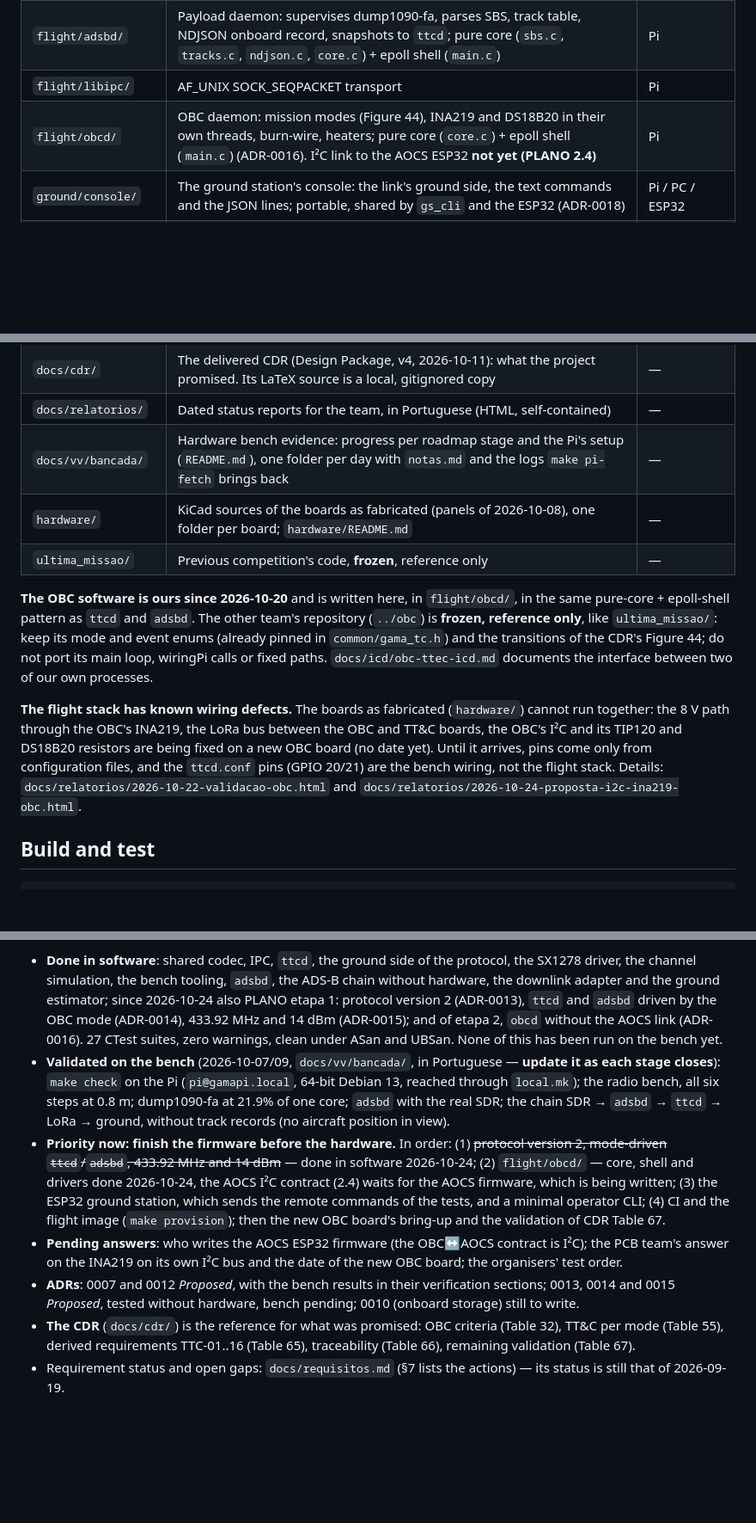
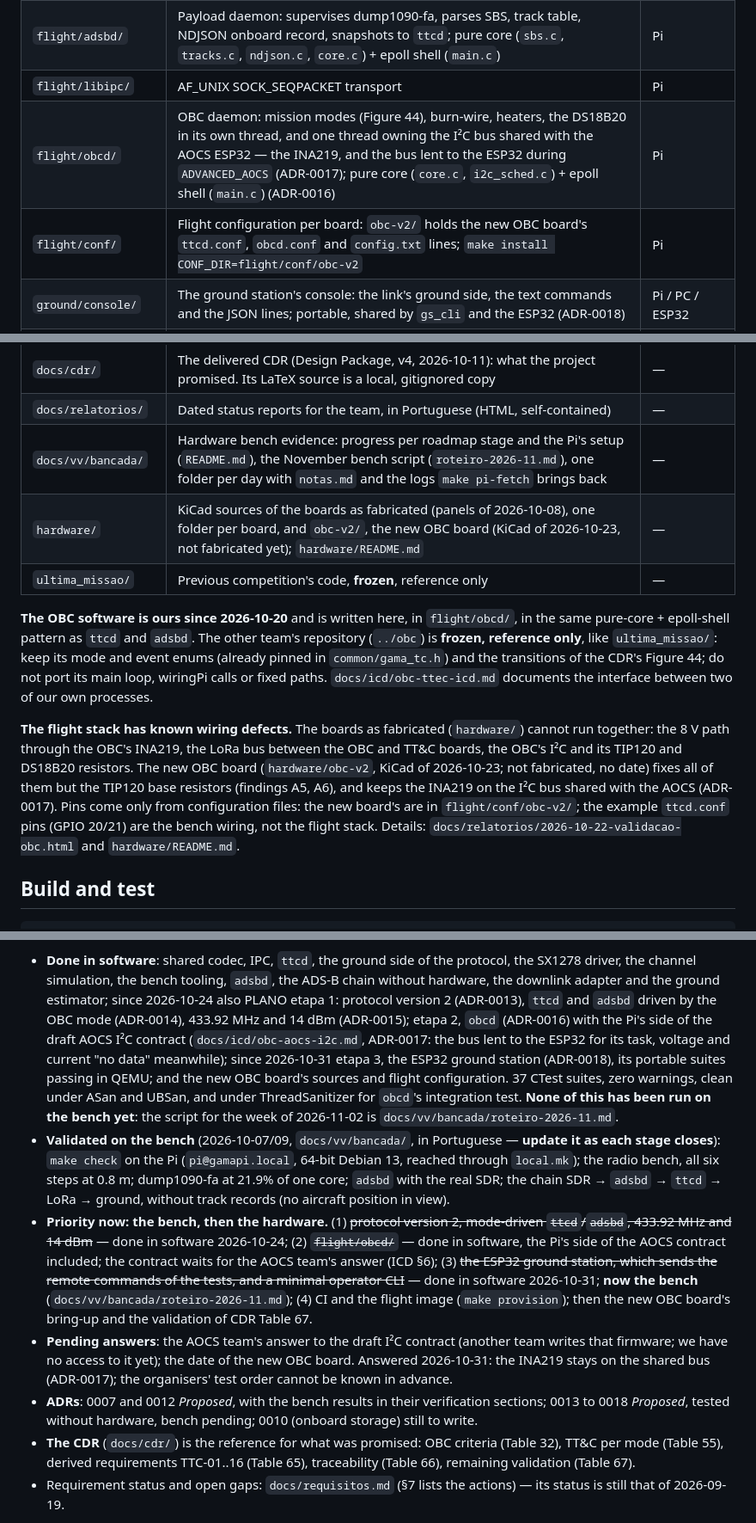
Before and after one commit to GamaCubeDesign/ttecGCD26, a Markdown page: AGENTS.md, 3 parts joined by grey strips. Shown at 86% size. GitHub-like rendering; blank space fills up the shorter version.

Commit message:
ai: atualiza o AGENTS.md com o estado de 31/10
O mapa ganha flight/conf/ e hardware/obc-v2, o obcd com a thread dona do
I²C e o roteiro da bancada; o parágrafo dos defeitos diz o que a placa
nova corrige e o que não; o estado passa a 31/10: etapas 2 e 3 feitas em
software, 37 suítes, a bancada como prioridade agora, as respostas de
31/10 e os ADRs 0013 a 0018 propostos. No PLANO, 2.3 e 2.4 marcados.

```diff
--- a/AGENTS.md
+++ b/AGENTS.md
@@ -24,7 +24,8 @@ proposing anything that moves bytes over the radio, check it against
 | `flight/radio/` | SX1278 driver over an abstract bus; Linux bus (spidev + GPIO chardev); radio backends (sx1278, udp) | Pi |
 | `flight/adsbd/` | Payload daemon: supervises dump1090-fa, parses SBS, track table, NDJSON onboard record, snapshots to `ttcd`; pure core (`sbs.c`, `tracks.c`, `ndjson.c`, `core.c`) + epoll shell (`main.c`) | Pi |
 | `flight/libipc/` | AF_UNIX SOCK_SEQPACKET transport | Pi |
-| `flight/obcd/` | OBC daemon: mission modes (Figure 44), INA219 and DS18B20 in their own threads, burn-wire, heaters; pure core (`core.c`) + epoll shell (`main.c`) (ADR-0016). I²C link to the AOCS ESP32 **not yet (PLANO 2.4)** | Pi |
+| `flight/obcd/` | OBC daemon: mission modes (Figure 44), burn-wire, heaters, the DS18B20 in its own thread, and one thread owning the I²C bus shared with the AOCS ESP32 — the INA219, and the bus lent to the ESP32 during `ADVANCED_AOCS` (ADR-0017); pure core (`core.c`, `i2c_sched.c`) + epoll shell (`main.c`) (ADR-0016) | Pi |
+| `flight/conf/` | Flight configuration per board: `obc-v2/` holds the new OBC board's `ttcd.conf`, `obcd.conf` and `config.txt` lines; `make install CONF_DIR=flight/conf/obc-v2` | Pi |
 | `ground/console/` | The ground station's console: the link's ground side, the text commands and the JSON lines; portable, shared by `gs_cli` and the ESP32 (ADR-0018) | Pi / PC / ESP32 |
 | `ground/esp32/` | Ground station firmware (ESP-IDF, built in Docker by `tools/esp32/idf.sh`); sends the remote commands of the on-site tests (ADR-0018). `ground/esp32-tests/` runs the portable suites on the ESP32 or in QEMU | ESP32 |
 | `ground/host/` | Serial bridge to the ESP32 ground, also the operator CLI (`gs_serial.py`); downlink → estimator adapter (`tracks_to_ndjson.py`); origin/destination estimator and dashboard (`ground-aeronaves/`, a teammate's project, merged 2026-09-28); airport DB importer | PC, Python |
@@ -38,8 +39,8 @@ proposing anything that moves bytes over the radio, check it against
 | `docs/icd/` | Interface contracts: OBC↔AOCS I²C (`obc-aocs-i2c.md`, draft for the AOCS team); OBC↔TT&C and over-the-air not written yet | — |
 | `docs/cdr/` | The delivered CDR (Design Package, v4, 2026-10-11): what the project promised. Its LaTeX source is a local, gitignored copy | — |
 | `docs/relatorios/` | Dated status reports for the team, in Portuguese (HTML, self-contained) | — |
-| `docs/vv/bancada/` | Hardware bench evidence: progress per roadmap stage and the Pi's setup (`README.md`), one folder per day with `notas.md` and the logs `make pi-fetch` brings back | — |
-| `hardware/` | KiCad sources of the boards as fabricated (panels of 2026-10-08), one folder per board; `hardware/README.md` | — |
+| `docs/vv/bancada/` | Hardware bench evidence: progress per roadmap stage and the Pi's setup (`README.md`), the November bench script (`roteiro-2026-11.md`), one folder per day with `notas.md` and the logs `make pi-fetch` brings back | — |
+| `hardware/` | KiCad sources of the boards as fabricated (panels of 2026-10-08), one folder per board, and `obc-v2/`, the new OBC board (KiCad of 2026-10-23, not fabricated yet); `hardware/README.md` | — |
 | `ultima_missao/` | Previous competition's code, **frozen**, reference only | — |
 
 **The OBC software is ours since 2026-10-20** and is written here, in
@@ -53,11 +54,13 @@ documents the interface between two of our own processes.
 **The flight stack has known wiring defects.** The boards as fabricated
 (`hardware/`) cannot run together: the 8 V path through the OBC's INA219, the
 LoRa bus between the OBC and TT&C boards, the OBC's I²C and its TIP120 and
-DS18B20 resistors are being fixed on a new OBC board (no date yet). Until it
-arrives, pins come only from configuration files, and the `ttcd.conf` pins
+DS18B20 resistors. The new OBC board (`hardware/obc-v2`, KiCad of
+2026-10-23; not fabricated, no date) fixes all of them but the TIP120 base
+resistors (findings A5, A6), and keeps the INA219 on the I²C bus shared with
+the AOCS (ADR-0017). Pins come only from configuration files: the new
+board's are in `flight/conf/obc-v2/`; the example `ttcd.conf` pins
 (GPIO 20/21) are the bench wiring, not the flight stack. Details:
-`docs/relatorios/2026-10-22-validacao-obc.html` and
-`docs/relatorios/2026-10-24-proposta-i2c-ina219-obc.html`.
+`docs/relatorios/2026-10-22-validacao-obc.html` and `hardware/README.md`.
 
 ## Build and test
 
@@ -196,29 +199,37 @@ risks. As of 2026-10-24:
   `adsbd`, the ADS-B chain without hardware, the downlink adapter and the
   ground estimator; since 2026-10-24 also PLANO etapa 1: protocol version 2
   (ADR-0013), `ttcd` and `adsbd` driven by the OBC mode (ADR-0014),
-  433.92 MHz and 14 dBm (ADR-0015); and of etapa 2, `obcd` without the AOCS
-  link (ADR-0016). 27 CTest suites, zero warnings, clean under ASan and
-  UBSan. None of this has been run on the bench yet.
+  433.92 MHz and 14 dBm (ADR-0015); etapa 2, `obcd` (ADR-0016) with the Pi's
+  side of the draft AOCS I²C contract (`docs/icd/obc-aocs-i2c.md`, ADR-0017:
+  the bus lent to the ESP32 for its task, voltage and current "no data"
+  meanwhile); since 2026-10-31 etapa 3, the ESP32 ground station (ADR-0018),
+  its portable suites passing in QEMU; and the new OBC board's sources and
+  flight configuration. 37 CTest suites, zero warnings, clean under ASan and
+  UBSan, and under ThreadSanitizer for `obcd`'s integration test. **None of
+  this has been run on the bench yet**: the script for the week of
+  2026-11-02 is `docs/vv/bancada/roteiro-2026-11.md`.
 - **Validated on the bench** (2026-10-07/09, `docs/vv/bancada/`, in
   Portuguese — **update it as each stage closes**): `make check` on the Pi
   (`pi@gamapi.local`, 64-bit Debian 13, reached through `local.mk`); the
   radio bench, all six steps at 0.8 m; dump1090-fa at 21.9% of one core;
   `adsbd` with the real SDR; the chain SDR → `adsbd` → `ttcd` → LoRa →
   ground, without track records (no aircraft position in view).
-- **Priority now: finish the firmware before the hardware.** In order:
-  (1) ~~protocol version 2, mode-driven `ttcd`/`adsbd`, 433.92 MHz and
-  14 dBm~~ — done in software 2026-10-24; (2) `flight/obcd/` — core, shell
-  and drivers done 2026-10-24, the AOCS I²C contract (2.4) waits for the
-  AOCS firmware, which is being written; (3) the ESP32
-  ground station, which sends the remote commands of the tests, and a
-  minimal operator CLI; (4) CI and the flight image (`make provision`); then
-  the new OBC board's bring-up and the validation of CDR Table 67.
-- **Pending answers**: who writes the AOCS ESP32 firmware (the OBC↔AOCS
-  contract is I²C); the PCB team's answer on the INA219 on its own I²C bus
-  and the date of the new OBC board; the organisers' test order.
+- **Priority now: the bench, then the hardware.** (1) ~~protocol version 2,
+  mode-driven `ttcd`/`adsbd`, 433.92 MHz and 14 dBm~~ — done in software
+  2026-10-24; (2) ~~`flight/obcd/`~~ — done in software, the Pi's side of the
+  AOCS contract included; the contract waits for the AOCS team's answer
+  (ICD §6); (3) ~~the ESP32 ground station, which sends the remote commands
+  of the tests, and a minimal operator CLI~~ — done in software 2026-10-31;
+  **now the bench** (`docs/vv/bancada/roteiro-2026-11.md`); (4) CI and the
+  flight image (`make provision`); then the new OBC board's bring-up and the
+  validation of CDR Table 67.
+- **Pending answers**: the AOCS team's answer to the draft I²C contract
+  (another team writes that firmware; we have no access to it yet); the date
+  of the new OBC board. Answered 2026-10-31: the INA219 stays on the shared
+  bus (ADR-0017); the organisers' test order cannot be known in advance.
 - **ADRs**: 0007 and 0012 *Proposed*, with the bench results in their
-  verification sections; 0013, 0014 and 0015 *Proposed*, tested without
-  hardware, bench pending; 0010 (onboard storage) still to write.
+  verification sections; 0013 to 0018 *Proposed*, tested without hardware,
+  bench pending; 0010 (onboard storage) still to write.
 - **The CDR** (`docs/cdr/`) is the reference for what was promised: OBC
   criteria (Table 32), TT&C per mode (Table 55), derived requirements
   TTC-01..16 (Table 65), traceability (Table 66), remaining validation
```
Also changed, not shown: other parts of AGENTS.md (+1 -1 lines), PLANO.md (+11 -3 lines).
